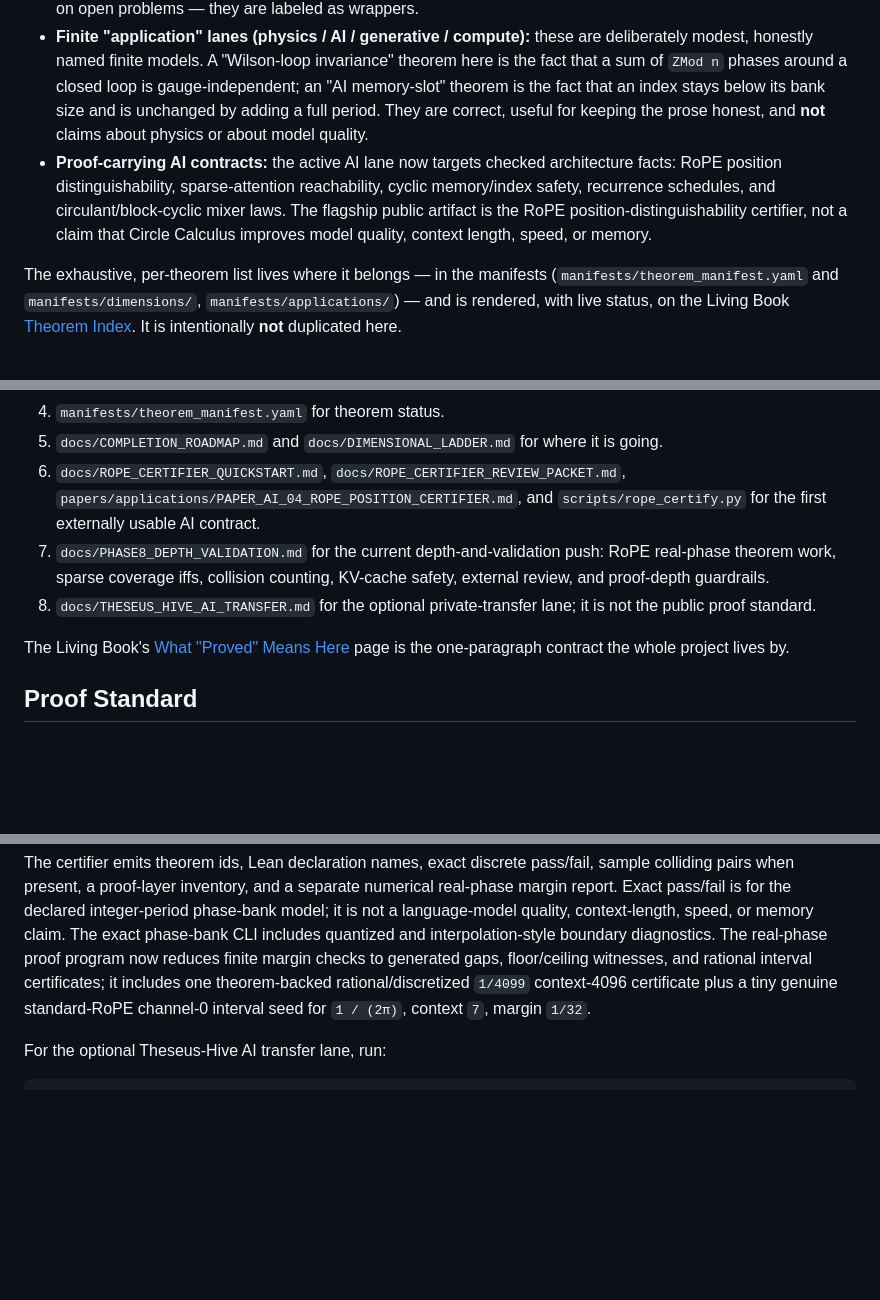
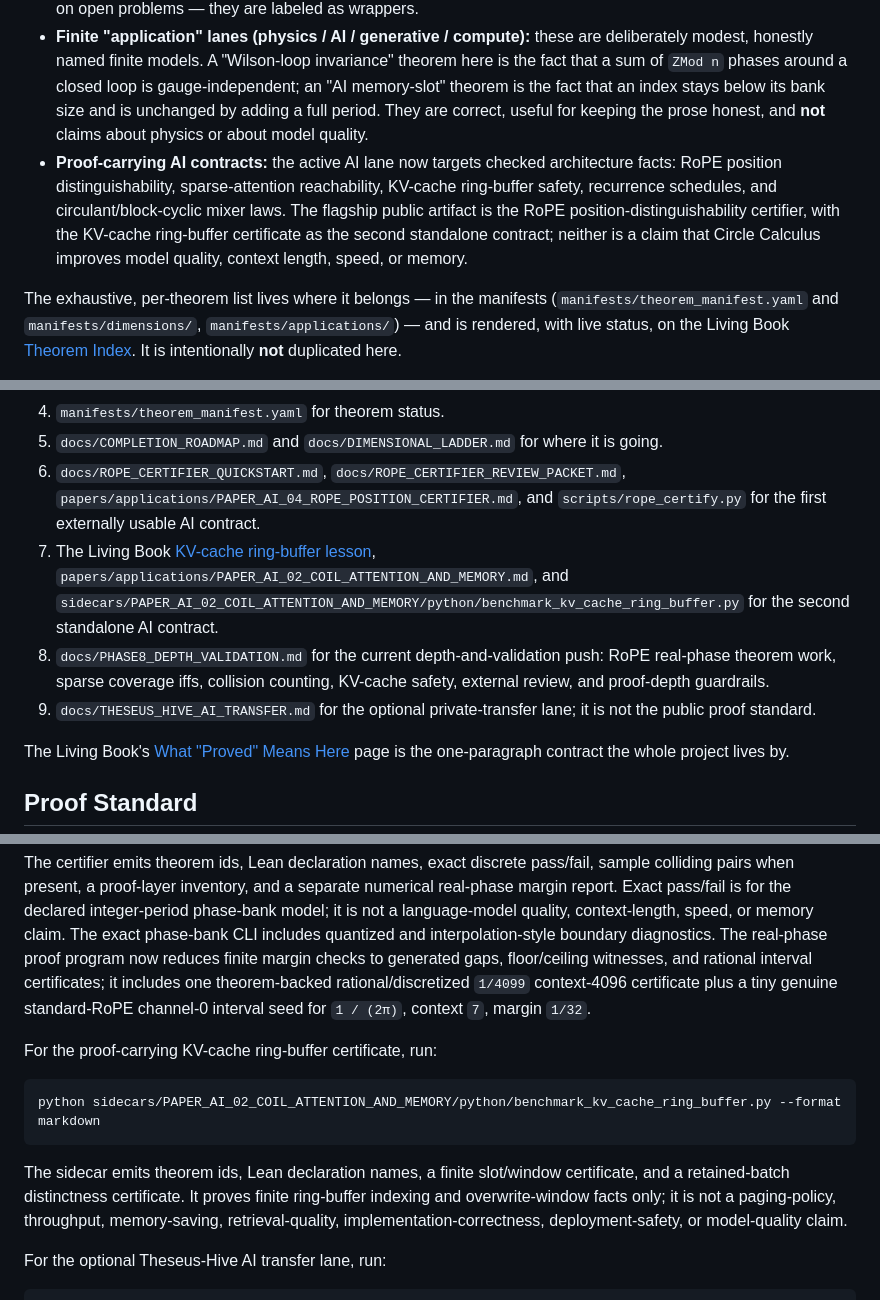
Before and after one commit to corbensorenson/circle-calculus, a Markdown page: README.md, 3 parts joined by grey strips. GitHub-like rendering; blank space fills up the shorter version.

Commit message:
Document KV-cache contract entrypoint

````diff
--- a/README.md
+++ b/README.md
@@ -28,7 +28,7 @@ In plain terms — and stated at its true altitude — the proved core is **clea
 - **A finite sphere ladder (S0–S7):** suspension cell-counts and the Euler-characteristic rule `χ → 2 − χ`, the real-quaternion algebra spine, bounded Hopf-coordinate facts, and a bounded Cayley–Dickson (octonion) model including explicit non-associativity.
 - **Classical bridges:** Lean-checked *wrappers* around established mathlib results (Erdős–Ginzburg–Ziv, Cauchy–Davenport, Roth, and others), restated in Circle-facing language. These are not new theorems and not progress on open problems — they are labeled as wrappers.
 - **Finite "application" lanes (physics / AI / generative / compute):** these are deliberately modest, honestly named finite models. A "Wilson-loop invariance" theorem here is the fact that a sum of `ZMod n` phases around a closed loop is gauge-independent; an "AI memory-slot" theorem is the fact that an index stays below its bank size and is unchanged by adding a full period. They are correct, useful for keeping the prose honest, and **not** claims about physics or about model quality.
-- **Proof-carrying AI contracts:** the active AI lane now targets checked architecture facts: RoPE position distinguishability, sparse-attention reachability, cyclic memory/index safety, recurrence schedules, and circulant/block-cyclic mixer laws. The flagship public artifact is the RoPE position-distinguishability certifier, not a claim that Circle Calculus improves model quality, context length, speed, or memory.
+- **Proof-carrying AI contracts:** the active AI lane now targets checked architecture facts: RoPE position distinguishability, sparse-attention reachability, KV-cache ring-buffer safety, recurrence schedules, and circulant/block-cyclic mixer laws. The flagship public artifact is the RoPE position-distinguishability certifier, with the KV-cache ring-buffer certificate as the second standalone contract; neither is a claim that Circle Calculus improves model quality, context length, speed, or memory.
 
 The exhaustive, per-theorem list lives where it belongs — in the manifests (`manifests/theorem_manifest.yaml` and `manifests/dimensions/`, `manifests/applications/`) — and is rendered, with live status, on the Living Book [Theorem Index](https://corbensorenson.github.io/circle-calculus/theorems.html). It is intentionally **not** duplicated here.
 
@@ -44,8 +44,9 @@ This repository does not claim to have rebuilt all of mathematics from circles.
 4. `manifests/theorem_manifest.yaml` for theorem status.
 5. `docs/COMPLETION_ROADMAP.md` and `docs/DIMENSIONAL_LADDER.md` for where it is going.
 6. `docs/ROPE_CERTIFIER_QUICKSTART.md`, `docs/ROPE_CERTIFIER_REVIEW_PACKET.md`, `papers/applications/PAPER_AI_04_ROPE_POSITION_CERTIFIER.md`, and `scripts/rope_certify.py` for the first externally usable AI contract.
-7. `docs/PHASE8_DEPTH_VALIDATION.md` for the current depth-and-validation push: RoPE real-phase theorem work, sparse coverage iffs, collision counting, KV-cache safety, external review, and proof-depth guardrails.
-8. `docs/THESEUS_HIVE_AI_TRANSFER.md` for the optional private-transfer lane; it is not the public proof standard.
+7. The Living Book [KV-cache ring-buffer lesson](https://corbensorenson.github.io/circle-calculus/chapters/applications/kv_cache_ring_buffer.html), `papers/applications/PAPER_AI_02_COIL_ATTENTION_AND_MEMORY.md`, and `sidecars/PAPER_AI_02_COIL_ATTENTION_AND_MEMORY/python/benchmark_kv_cache_ring_buffer.py` for the second standalone AI contract.
+8. `docs/PHASE8_DEPTH_VALIDATION.md` for the current depth-and-validation push: RoPE real-phase theorem work, sparse coverage iffs, collision counting, KV-cache safety, external review, and proof-depth guardrails.
+9. `docs/THESEUS_HIVE_AI_TRANSFER.md` for the optional private-transfer lane; it is not the public proof standard.
 
 The Living Book's [What "Proved" Means Here](https://corbensorenson.github.io/circle-calculus/what_proved_means.html) page is the one-paragraph contract the whole project lives by.
 
@@ -106,6 +107,14 @@ python scripts/phase_bank_certify.py --preset interpolated_x4_boundary_fail_961
 
 The certifier emits theorem ids, Lean declaration names, exact discrete pass/fail, sample colliding pairs when present, a proof-layer inventory, and a separate numerical real-phase margin report. Exact pass/fail is for the declared integer-period phase-bank model; it is not a language-model quality, context-length, speed, or memory claim. The exact phase-bank CLI includes quantized and interpolation-style boundary diagnostics. The real-phase proof program now reduces finite margin checks to generated gaps, floor/ceiling witnesses, and rational interval certificates; it includes one theorem-backed rational/discretized `1/4099` context-4096 certificate plus a tiny genuine standard-RoPE channel-0 interval seed for `1 / (2π)`, context `7`, margin `1/32`.
 
+For the proof-carrying KV-cache ring-buffer certificate, run:
+
+```bash
+python sidecars/PAPER_AI_02_COIL_ATTENTION_AND_MEMORY/python/benchmark_kv_cache_ring_buffer.py --format markdown
+```
+
+The sidecar emits theorem ids, Lean declaration names, a finite slot/window certificate, and a retained-batch distinctness certificate. It proves finite ring-buffer indexing and overwrite-window facts only; it is not a paging-policy, throughput, memory-saving, retrieval-quality, implementation-correctness, deployment-safety, or model-quality claim.
+
 For the optional Theseus-Hive AI transfer lane, run:
 
 ```bash
````
